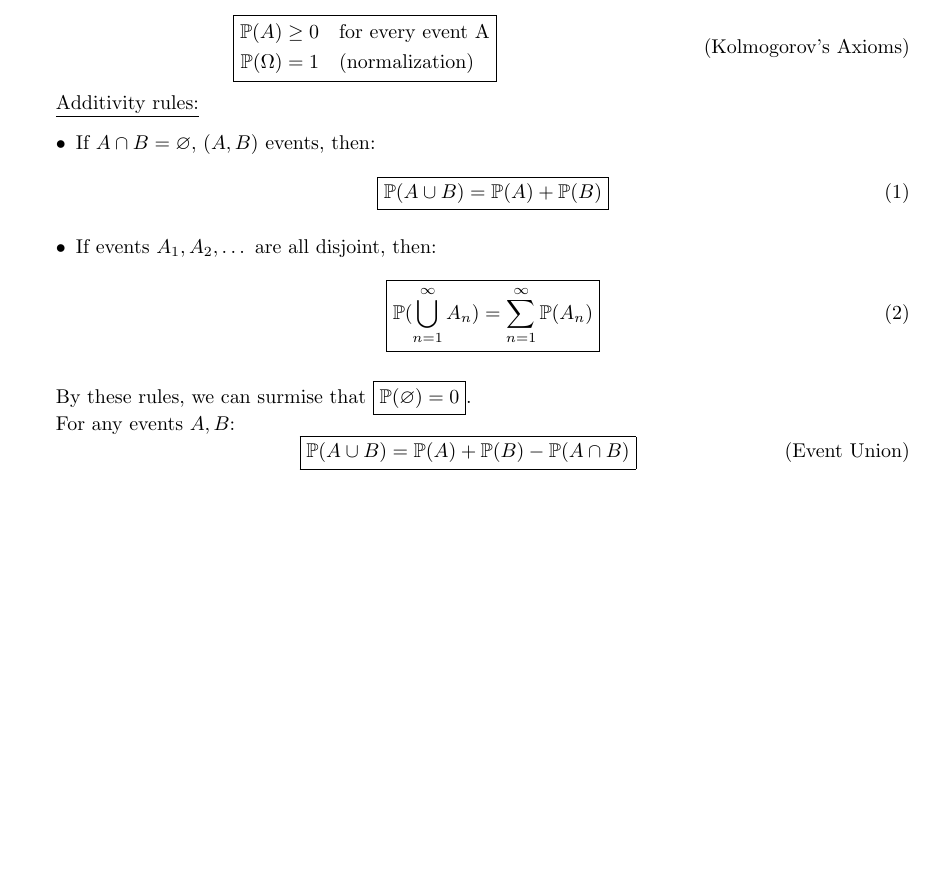
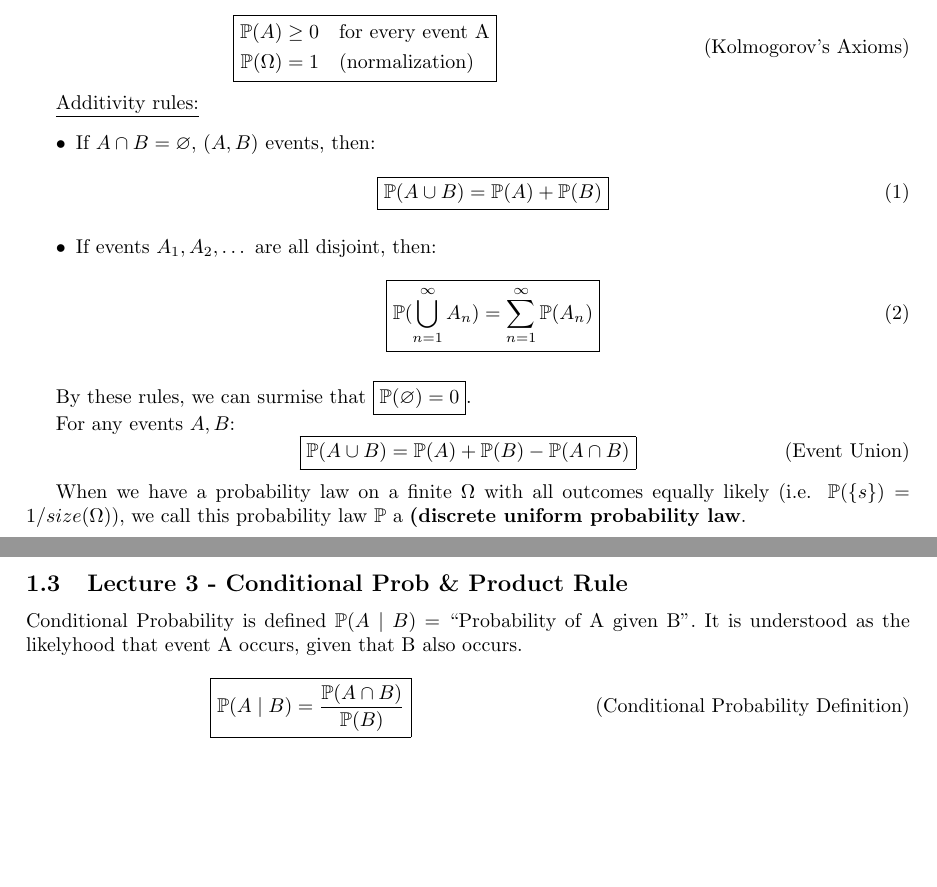
Before and after one commit to Dantide/Coding-Things, a LaTeX document (Notes/ECE-3100/classnotes/definitions.tex): part of the page before the commit and two parts of pages 1 and 2 of 2 after it, the two joined at a grey line, cut so that both start at the same text, the shorter picture padded with empty space. The pictures show the PDF file Notes/ECE-3100/classnotes/definitions.pdf that the author committed with the source.

Commit message:
definitions updated

```diff
--- a/Notes/ECE-3100/classnotes/definitions.tex
+++ b/Notes/ECE-3100/classnotes/definitions.tex
@@ -70,5 +74,24 @@ For any events $A, B$:
   }
 \end{equation}
 
+When we have a probability law on a finite $\Omega$ with all outcomes
+equally likely (i.e. $\mathbb{P}(\{s\}) = 1/size(\Omega)$), we call
+this probability law $\mathbb{P}$ a \textbf{(discrete uniform
+  probability law}.
+
+
+\subsection{Lecture 3 - Conditional Prob \& Product Rule}
+
+Conditional Probability is defined $\mathbb{P}(A \mid B)$ =
+``Probability of A given B''. It is understood as the likelyhood that
+event A occurs, given that B also occurs.
+
+\begin{equation}
+  \tag{Conditional Probability Definition}
+  \boxed{
+    \mathbb{P}(A \mid B) = \frac{\mathbb{P}(A \cap B)}{\mathbb{P}(B)}
+  }
+\end{equation}
+
 
 \end{document}
```
Also changed, not shown: Notes/ECE-3100/classnotes/definitions.pdf, Notes/ECE-3100/classnotes/definitions.tex (14 more changed lines).
